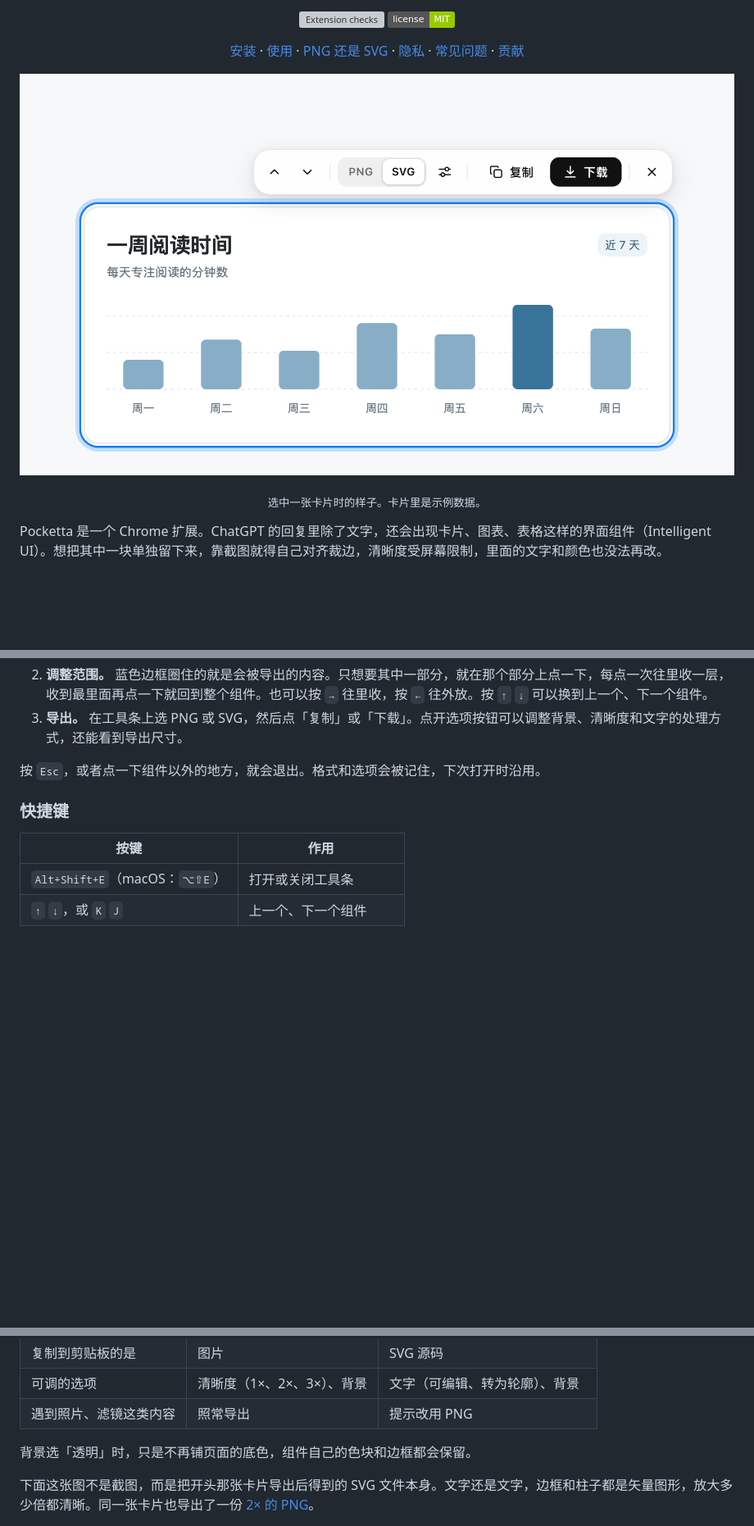
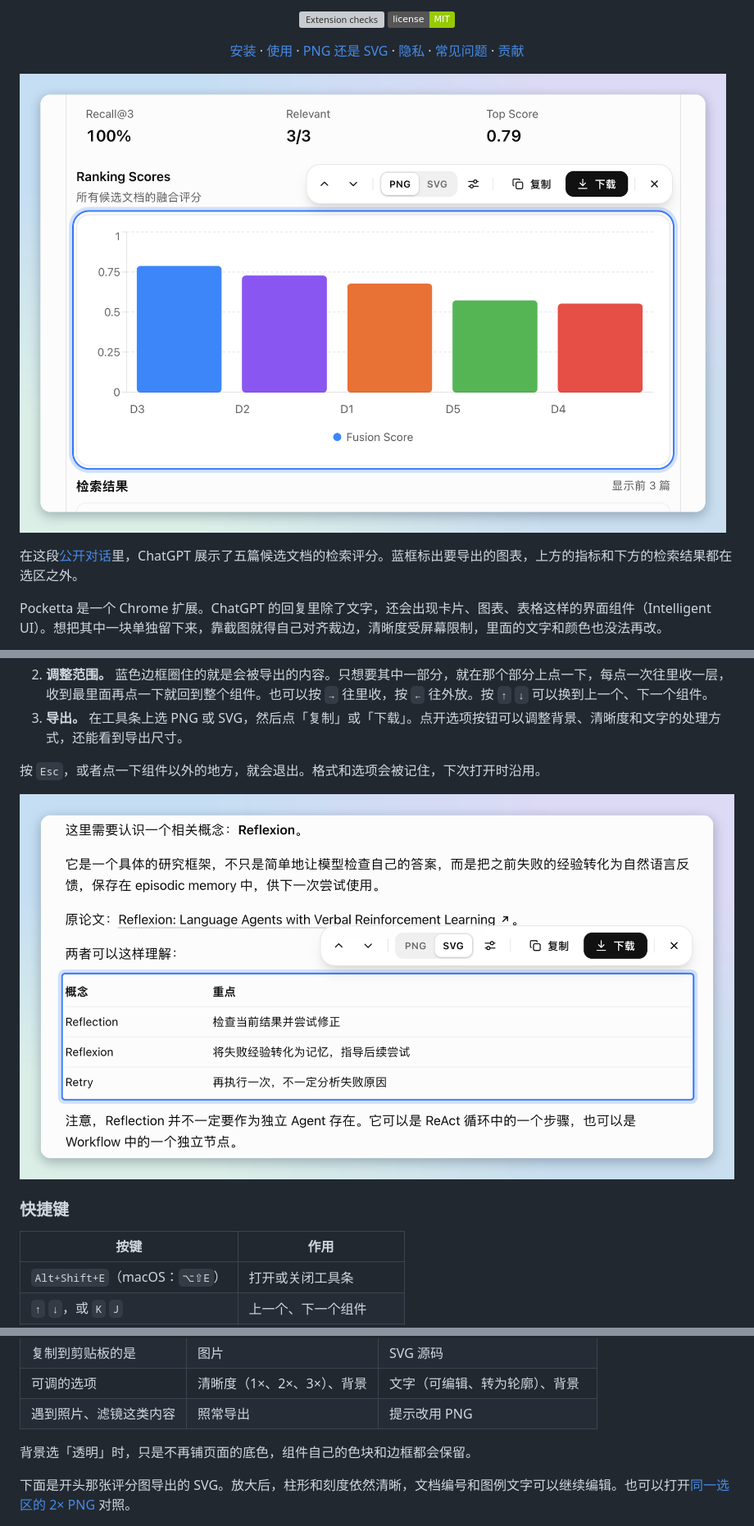
Before and after one commit to novye7/pocketta, a Markdown page: README.md, 3 parts joined by grey strips. Shown at 82% size. GitHub-like rendering; pictures changed too: docs/media/ranking-selection.png (added), docs/media/reflection-selection.png (added); badges without logos; blank space fills up the shorter version; grey boxes are pictures that could not be loaded.

Commit message:
docs(readme): show Pocketta in two real ChatGPT conversations

```diff
--- a/README.md
+++ b/README.md
@@ -21,9 +21,9 @@
   <a href="#贡献">贡献</a>
 </p>
 
-![一张阅读统计卡片被蓝色边框选中，上方的工具条提供 PNG / SVG 切换、复制和下载](docs/media/select-component.png)
+![ChatGPT 回复中的检索指标、评分图和检索结果。Pocketta 的蓝框选中了柱状图，工具条显示 PNG、SVG、复制和下载。](docs/media/ranking-selection.png)
 
-<p align="center"><sub>选中一张卡片时的样子。卡片里是示例数据。</sub></p>
+在这段[公开对话](https://chatgpt.com/share/6b056cc6-98c4-83e9-b234-f9a93ccbb3cf)里，ChatGPT 展示了五篇候选文档的检索评分。蓝框标出要导出的图表，上方的指标和下方的检索结果都在选区之外。
 
 Pocketta 是一个 Chrome 扩展。ChatGPT 的回复里除了文字，还会出现卡片、图表、表格这样的界面组件（Intelligent UI）。想把其中一块单独留下来，靠截图就得自己对齐裁边，清晰度受屏幕限制，里面的文字和颜色也没法再改。
 
@@ -62,6 +62,8 @@ Pocketta 目前通过「加载已解压的扩展程序」安装，适用于 Chro
 
 按 `Esc`，或者点一下组件以外的地方，就会退出。格式和选项会被记住，下次打开时沿用。
 
+![Pocketta 在 ChatGPT 的一段回答中选中 Reflection、Reflexion 和 Retry 对照表，工具条已切换到 SVG，表格前后的解释仍然可见。](docs/media/reflection-selection.png)
+
 ### 快捷键
 
 | 按键 | 作用 |
@@ -90,6 +92,6 @@ Pocketta 目前通过「加载已解压的扩展程序」安装，适用于 Chro
 
 背景选「透明」时，只是不再铺页面的底色，组件自己的色块和边框都会保留。
 
-下面这张图不是截图，而是把开头那张卡片导出后得到的 SVG 文件本身。文字还是文字，边框和柱子都是矢量图形，放大多少倍都清晰。同一张卡片也导出了一份 [2× 的 PNG](docs/media/reading-week.png)。
+下面是开头那张评分图导出的 SVG。放大后，柱形和刻度依然清晰，文档编号和图例文字可以继续编辑。也可以打开[同一选区的 2× PNG](docs/media/ranking-scores.png) 对照。
 
 <p align="center">
```
Also changed, not shown: other parts of README.md (+1 -1 lines), docs/media/ranking-scores.png (added), 1 other file.
